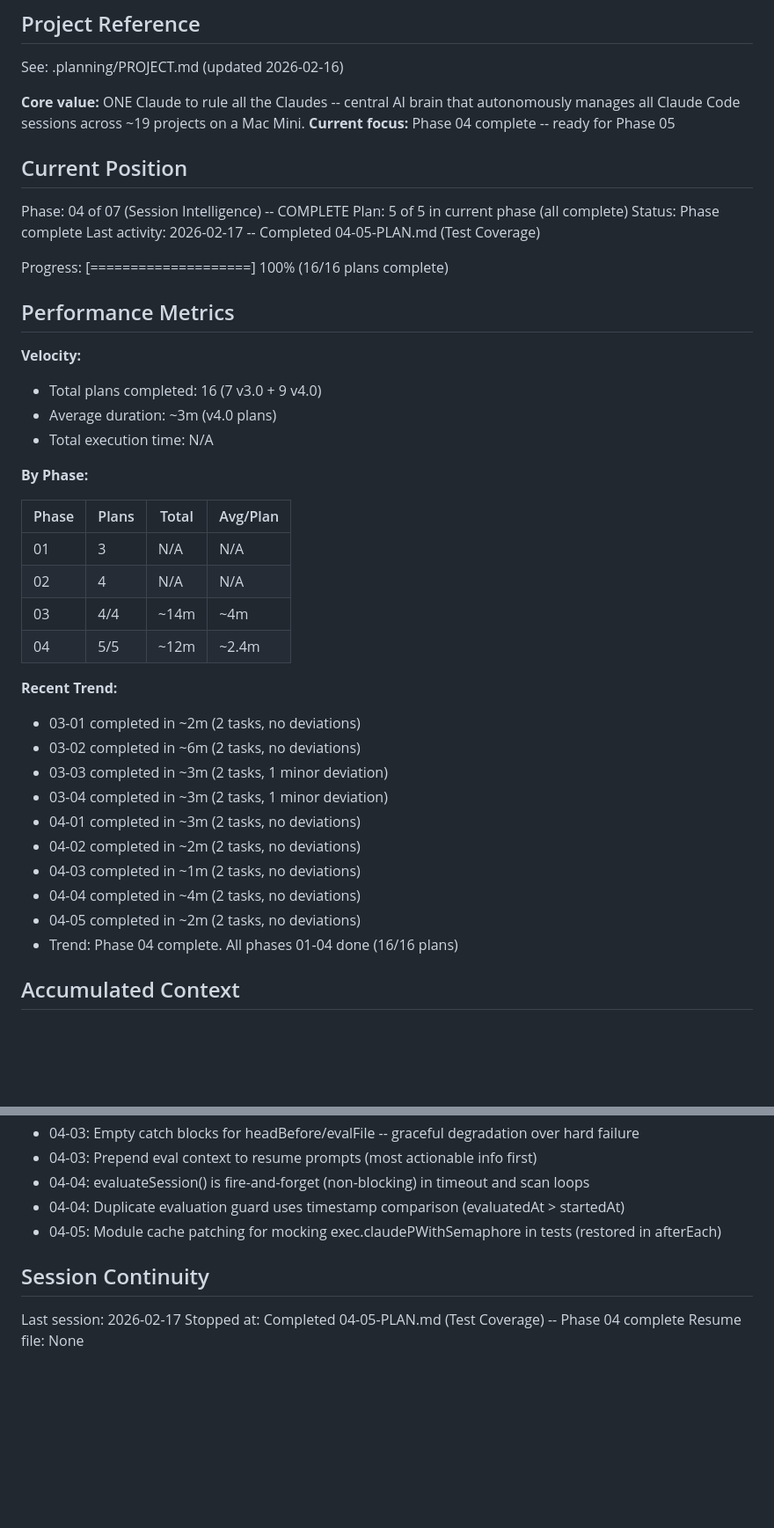
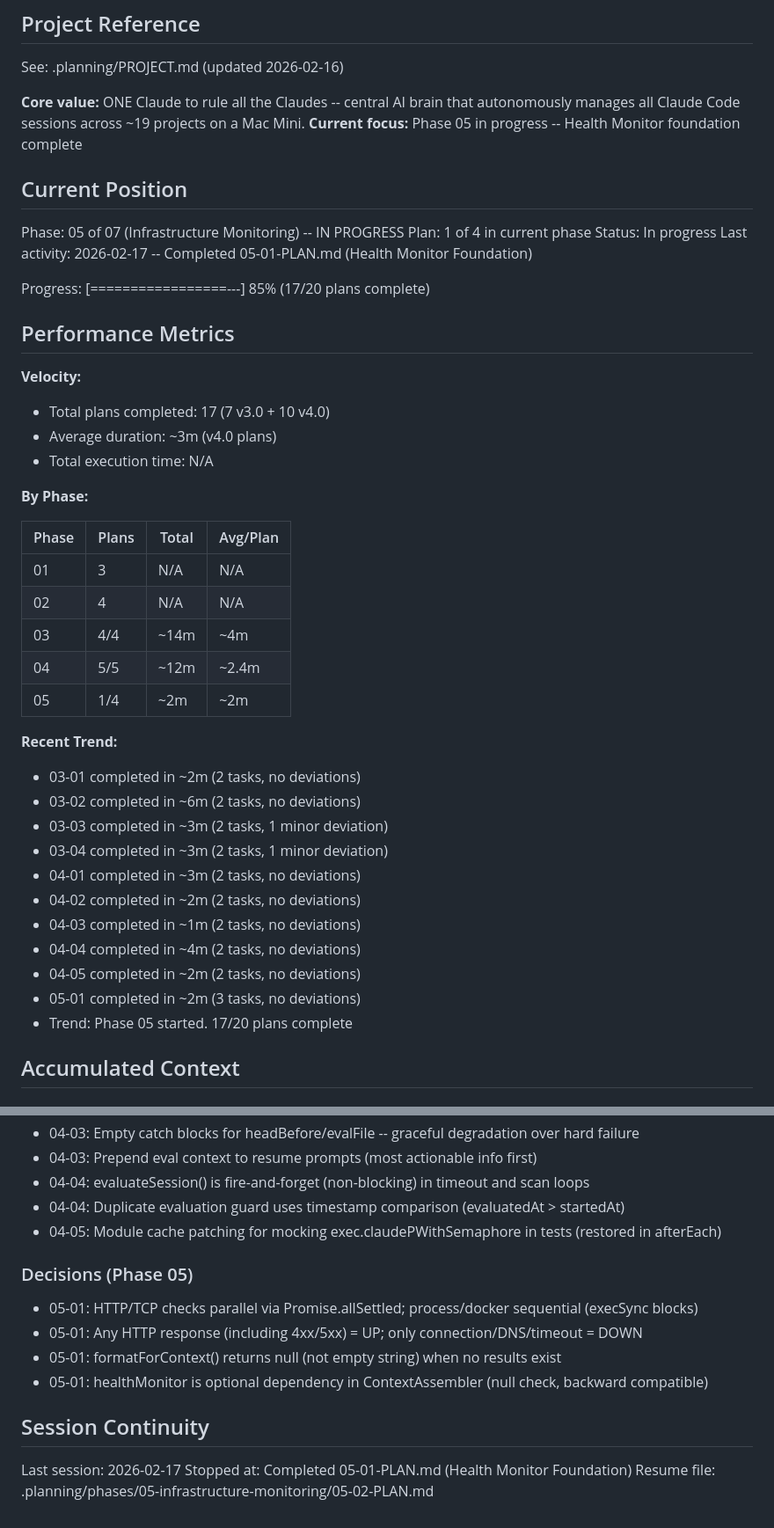
Before and after one commit to bradmccloskey/one-claude, a Markdown page: .planning/STATE.md, 2 parts joined by grey strips. Shown at 88% size. Rendered like a GitHub page; blank space fills up the shorter version.

Commit message:
docs(05-01): complete Health Monitor Foundation plan
Tasks completed: 3/3
- Create lib/health-monitor.js (HTTP, TCP, process, Docker checks)
- Add health service registry to config.json (8 services)
- Wire health monitor into context-assembler.js

SUMMARY: .planning/phases/05-infrastructure-monitoring/05-01-SUMMARY.md

Co-Authored-By: Claude Opus 4.6 <noreply@anthropic.com>

```diff
--- a/.planning/STATE.md
+++ b/.planning/STATE.md
@@ -5,21 +5,21 @@
 See: .planning/PROJECT.md (updated 2026-02-16)
 
 **Core value:** ONE Claude to rule all the Claudes -- central AI brain that autonomously manages all Claude Code sessions across ~19 projects on a Mac Mini.
-**Current focus:** Phase 04 complete -- ready for Phase 05
+**Current focus:** Phase 05 in progress -- Health Monitor foundation complete
 
 ## Current Position
 
-Phase: 04 of 07 (Session Intelligence) -- COMPLETE
-Plan: 5 of 5 in current phase (all complete)
-Status: Phase complete
-Last activity: 2026-02-17 -- Completed 04-05-PLAN.md (Test Coverage)
+Phase: 05 of 07 (Infrastructure Monitoring) -- IN PROGRESS
+Plan: 1 of 4 in current phase
+Status: In progress
+Last activity: 2026-02-17 -- Completed 05-01-PLAN.md (Health Monitor Foundation)
 
-Progress: [====================] 100% (16/16 plans complete)
+Progress: [=================---] 85% (17/20 plans complete)
 
 ## Performance Metrics
 
 **Velocity:**
-- Total plans completed: 16 (7 v3.0 + 9 v4.0)
+- Total plans completed: 17 (7 v3.0 + 10 v4.0)
 - Average duration: ~3m (v4.0 plans)
 - Total execution time: N/A
 
@@ -31,6 +31,7 @@ Progress: [====================] 100% (16/16 plans complete)
 | 02 | 4 | N/A | N/A |
 | 03 | 4/4 | ~14m | ~4m |
 | 04 | 5/5 | ~12m | ~2.4m |
+| 05 | 1/4 | ~2m | ~2m |
 
 **Recent Trend:**
 - 03-01 completed in ~2m (2 tasks, no deviations)
@@ -42,7 +43,8 @@ Progress: [====================] 100% (16/16 plans complete)
 - 04-03 completed in ~1m (2 tasks, no deviations)
 - 04-04 completed in ~4m (2 tasks, no deviations)
 - 04-05 completed in ~2m (2 tasks, no deviations)
-- Trend: Phase 04 complete. All phases 01-04 done (16/16 plans)
+- 05-01 completed in ~2m (3 tasks, no deviations)
+- Trend: Phase 05 started. 17/20 plans complete
 
 ## Accumulated Context
 
@@ -95,8 +97,15 @@ Progress: [====================] 100% (16/16 plans complete)
 - 04-04: Duplicate evaluation guard uses timestamp comparison (evaluatedAt > startedAt)
 - 04-05: Module cache patching for mocking exec.claudePWithSemaphore in tests (restored in afterEach)
 
+### Decisions (Phase 05)
+
+- 05-01: HTTP/TCP checks parallel via Promise.allSettled; process/docker sequential (execSync blocks)
+- 05-01: Any HTTP response (including 4xx/5xx) = UP; only connection/DNS/timeout = DOWN
+- 05-01: formatForContext() returns null (not empty string) when no results exist
+- 05-01: healthMonitor is optional dependency in ContextAssembler (null check, backward compatible)
+
 ## Session Continuity
 
 Last session: 2026-02-17
-Stopped at: Completed 04-05-PLAN.md (Test Coverage) -- Phase 04 complete
-Resume file: None
+Stopped at: Completed 05-01-PLAN.md (Health Monitor Foundation)
+Resume file: .planning/phases/05-infrastructure-monitoring/05-02-PLAN.md
```
Also changed, not shown: 1 other file.
